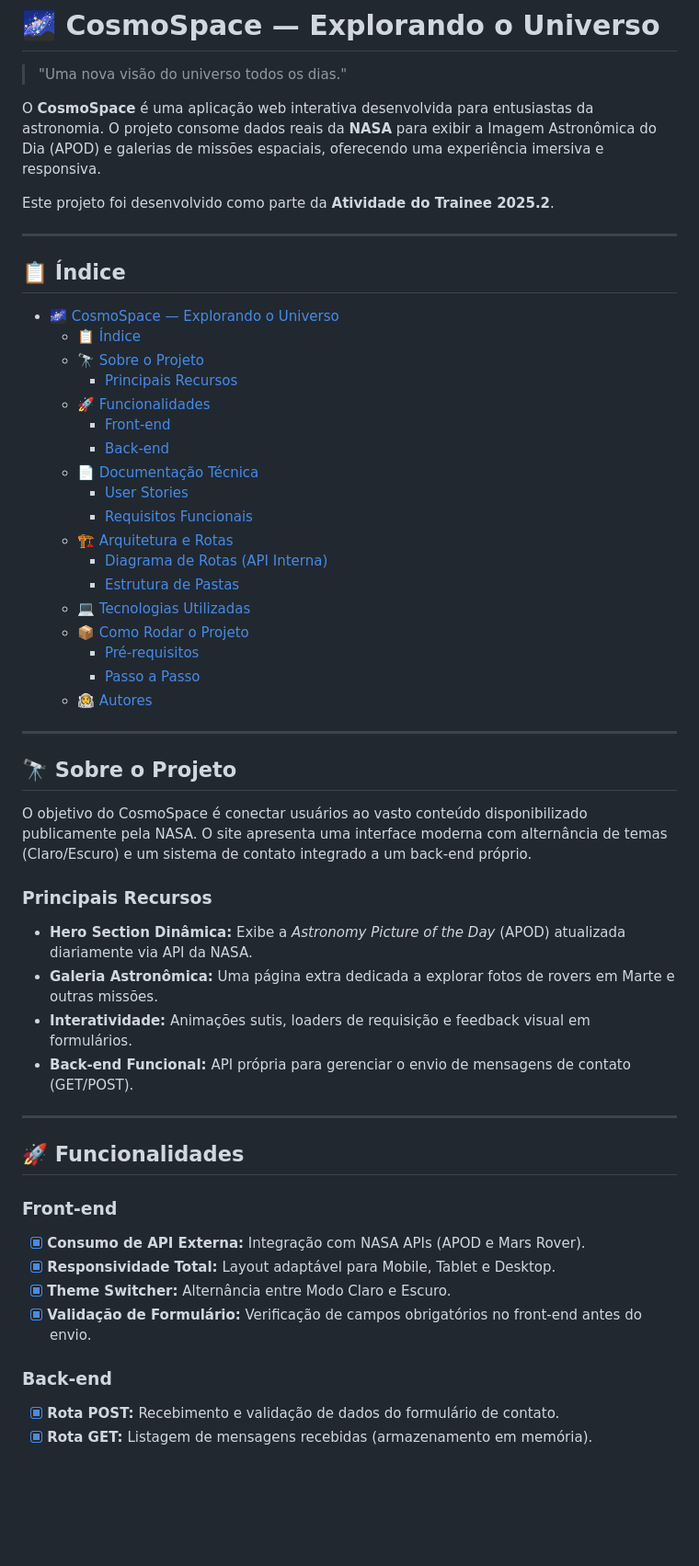
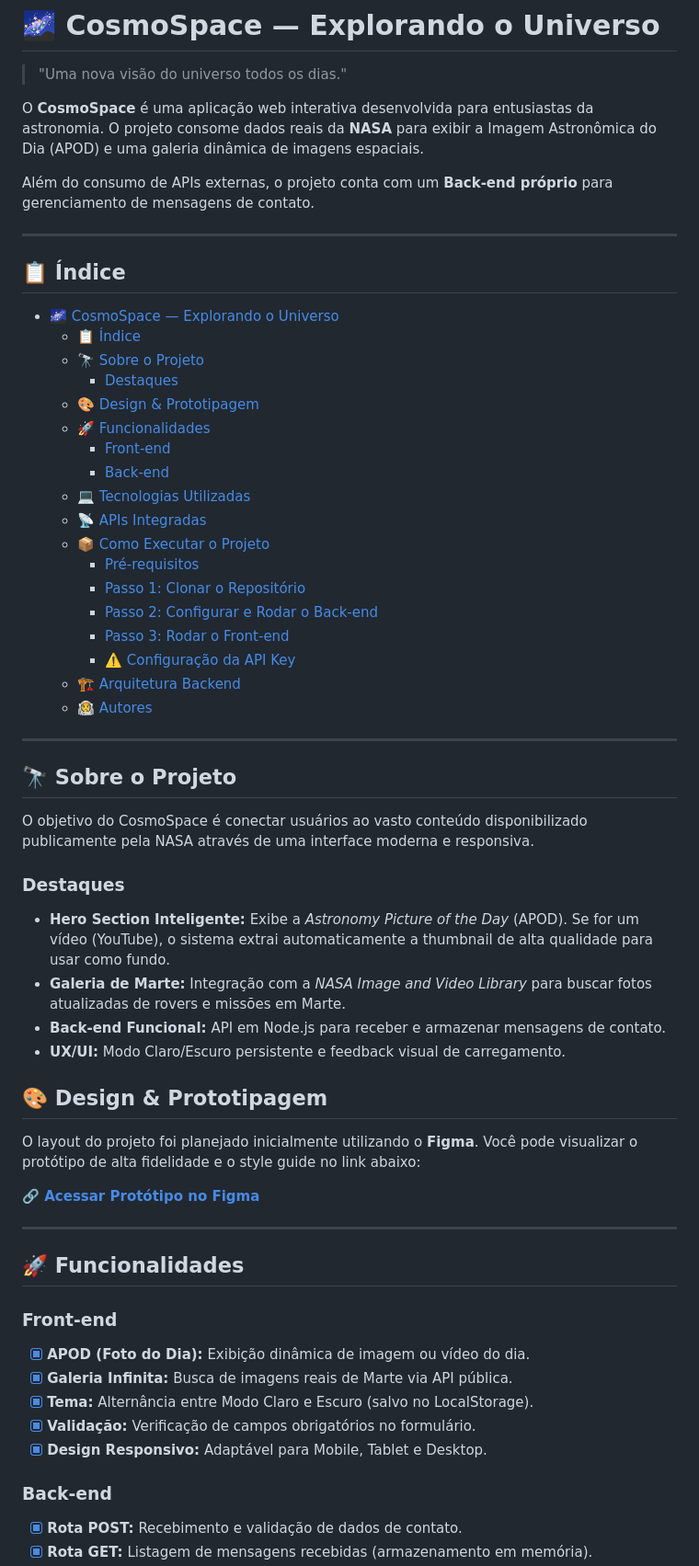
Before and after one commit to samsilveira/CosmoSpace, a Markdown page: README.md, the part around one of its changes. Shown at 92% size. GitHub-like rendering; blank space fills up the shorter version.

```diff
--- a/README.md
+++ b/README.md
@@ -2,9 +2,9 @@
 
 > "Uma nova visão do universo todos os dias."
 
-O **CosmoSpace** é uma aplicação web interativa desenvolvida para entusiastas da astronomia. O projeto consome dados reais da **NASA** para exibir a Imagem Astronômica do Dia (APOD) e galerias de missões espaciais, oferecendo uma experiência imersiva e responsiva.
+O **CosmoSpace** é uma aplicação web interativa desenvolvida para entusiastas da astronomia. O projeto consome dados reais da **NASA** para exibir a Imagem Astronômica do Dia (APOD) e uma galeria dinâmica de imagens espaciais.
 
-Este projeto foi desenvolvido como parte da **Atividade do Trainee 2025.2**.
+Além do consumo de APIs externas, o projeto conta com um **Back-end próprio** para gerenciamento de mensagens de contato.
 
 ---
 
@@ -13,34 +13,40 @@ Este projeto foi desenvolvido como parte da **Atividade do Trainee 2025.2**.
 - [🌌 CosmoSpace — Explorando o Universo](#-cosmospace--explorando-o-universo)
   - [📋 Índice](#-índice)
   - [🔭 Sobre o Projeto](#-sobre-o-projeto)
-    - [Principais Recursos](#principais-recursos)
+    - [Destaques](#destaques)
+  - [🎨 Design \& Prototipagem](#-design--prototipagem)
   - [🚀 Funcionalidades](#-funcionalidades)
     - [Front-end](#front-end)
     - [Back-end](#back-end)
-  - [📄 Documentação Técnica](#-documentação-técnica)
-    - [User Stories](#user-stories)
-    - [Requisitos Funcionais](#requisitos-funcionais)
-  - [🏗 Arquitetura e Rotas](#-arquitetura-e-rotas)
-    - [Diagrama de Rotas (API Interna)](#diagrama-de-rotas-api-interna)
-    - [Estrutura de Pastas](#estrutura-de-pastas)
   - [💻 Tecnologias Utilizadas](#-tecnologias-utilizadas)
-  - [📦 Como Rodar o Projeto](#-como-rodar-o-projeto)
+  - [📡 APIs Integradas](#-apis-integradas)
+  - [📦 Como Executar o Projeto](#-como-executar-o-projeto)
     - [Pré-requisitos](#pré-requisitos)
-    - [Passo a Passo](#passo-a-passo)
+    - [Passo 1: Clonar o Repositório](#passo-1-clonar-o-repositório)
+    - [Passo 2: Configurar e Rodar o Back-end](#passo-2-configurar-e-rodar-o-back-end)
+    - [Passo 3: Rodar o Front-end](#passo-3-rodar-o-front-end)
+    - [⚠️ Configuração da API Key](#️-configuração-da-api-key)
+  - [🏗 Arquitetura Backend](#-arquitetura-backend)
   - [👨‍🚀 Autores](#-autores)
 
 ---
 
 ## 🔭 Sobre o Projeto
 
-O objetivo do CosmoSpace é conectar usuários ao vasto conteúdo disponibilizado publicamente pela NASA. O site apresenta uma interface moderna com alternância de temas (Claro/Escuro) e um sistema de contato integrado a um back-end próprio.
+O objetivo do CosmoSpace é conectar usuários ao vasto conteúdo disponibilizado publicamente pela NASA através de uma interface moderna e responsiva.
 
-### Principais Recursos
+### Destaques
 
-- **Hero Section Dinâmica:** Exibe a *Astronomy Picture of the Day* (APOD) atualizada diariamente via API da NASA.
-- **Galeria Astronômica:** Uma página extra dedicada a explorar fotos de rovers em Marte e outras missões.
-- **Interatividade:** Animações sutis, loaders de requisição e feedback visual em formulários.
-- **Back-end Funcional:** API própria para gerenciar o envio de mensagens de contato (GET/POST).
+- **Hero Section Inteligente:** Exibe a *Astronomy Picture of the Day* (APOD). Se for um vídeo (YouTube), o sistema extrai automaticamente a thumbnail de alta qualidade para usar como fundo.
+- **Galeria de Marte:** Integração com a *NASA Image and Video Library* para buscar fotos atualizadas de rovers e missões em Marte.
+- **Back-end Funcional:** API em Node.js para receber e armazenar mensagens de contato.
+- **UX/UI:** Modo Claro/Escuro persistente e feedback visual de carregamento.
+
+## 🎨 Design & Prototipagem
+
+O layout do projeto foi planejado inicialmente utilizando o **Figma**. Você pode visualizar o protótipo de alta fidelidade e o style guide no link abaixo:
+
+[**🔗 Acessar Protótipo no Figma**]([LINK_DO_SEU_FIGMA_AQUI](https://www.figma.com/site/5FtDqsKBfWHwfNiCef26yY/Untitled?node-id=0-1&t=iyLEl8AD0f3KzvNh-1))
 
 ---
 
@@ -48,12 +54,13 @@ O objetivo do CosmoSpace é conectar usuários ao vasto conteúdo disponibilizad
 
 ### Front-end
 
-- [x] **Consumo de API Externa:** Integração com NASA APIs (APOD e Mars Rover).
-- [x] **Responsividade Total:** Layout adaptável para Mobile, Tablet e Desktop.
-- [x] **Theme Switcher:** Alternância entre Modo Claro e Escuro.
-- [x] **Validação de Formulário:** Verificação de campos obrigatórios no front-end antes do envio.
+- [x] **APOD (Foto do Dia):** Exibição dinâmica de imagem ou vídeo do dia.
+- [x] **Galeria Infinita:** Busca de imagens reais de Marte via API pública.
+- [x] **Tema:** Alternância entre Modo Claro e Escuro (salvo no LocalStorage).
+- [x] **Validação:** Verificação de campos obrigatórios no formulário.
+- [x] **Design Responsivo:** Adaptável para Mobile, Tablet e Desktop.
 
 ### Back-end
 
-- [x] **Rota POST:** Recebimento e validação de dados do formulário de contato.
+- [x] **Rota POST:** Recebimento e validação de dados de contato.
 - [x] **Rota GET:** Listagem de mensagens recebidas (armazenamento em memória).
```
Also changed, not shown: other parts of README.md (+81 -80 lines).
